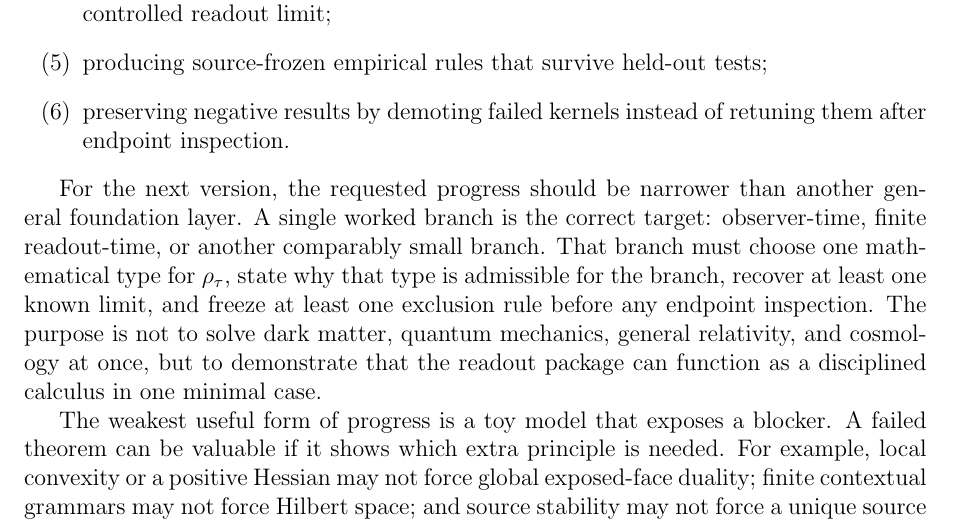
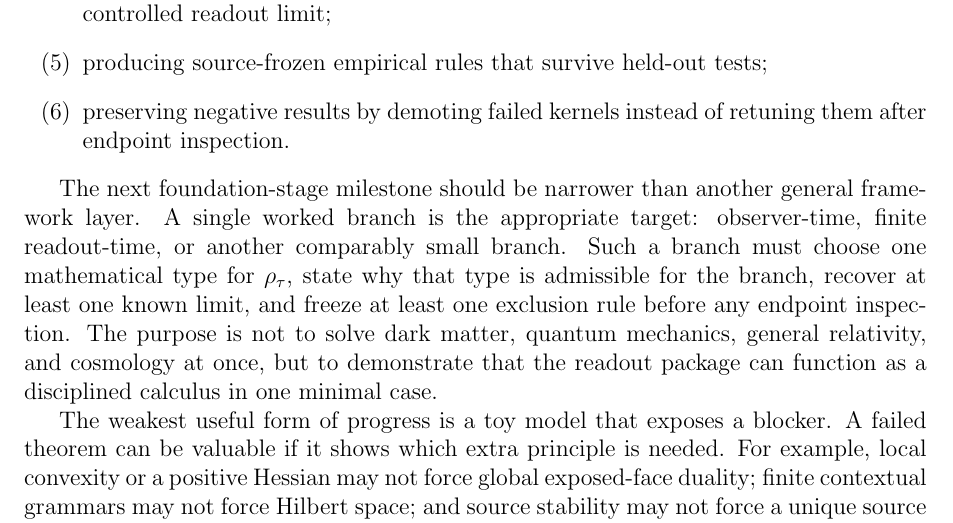
Before and after one commit to tau-core-research/tau-core-foundation-paper-i, a LaTeX paper (paperI_submission_source/main.tex): part of page 26 of 34, cut so that both start at the same text. Compiled offline with pdfLaTeX.

Commit message:
Polish Paper I worked-branch milestone wording

```diff
--- a/paperI_submission_source/main.tex
+++ b/paperI_submission_source/main.tex
@@ -1435,9 +1435,9 @@ into bounded tasks.  Examples include:
   retuning them after endpoint inspection.
 \end{enumerate}
 
-For the next version, the requested progress should be narrower than another
-general foundation layer.  A single worked branch is the correct target:
-observer-time, finite readout-time, or another comparably small branch.  That
+The next foundation-stage milestone should be narrower than another general
+framework layer.  A single worked branch is the appropriate target:
+observer-time, finite readout-time, or another comparably small branch.  Such a
 branch must choose one mathematical type for \(\Rmap\), state why that type is
 admissible for the branch, recover at least one known limit, and freeze at least
 one exclusion rule before any endpoint inspection.  The purpose is not to solve
```
Also changed, not shown: paperI_hungarian_source/main.tex (+3 -3 lines), figures/fig_block_vs_tau.pdf, figures/fig_claim_ladder.pdf, figures/fig_core_spine.pdf, figures/fig_cross_scale_readout_composition.pdf, figures/fig_effective_time_readout.pdf, figures/fig_hidden_defect.pdf, figures/fig_readout_atlas.pdf, figures/fig_status_matrix.pdf, paperI_hungarian_source/figures/fig_block_vs_tau.pdf, paperI_hungarian_source/figures/fig_claim_ladder.pdf, paperI_hungarian_source/figures/fig_core_spine.pdf, paperI_hungarian_source/figures/fig_cross_scale_readout_composition.pdf, paperI_hungarian_source/figures/fig_effective_time_readout.pdf, 14 more files, 1 other file.
